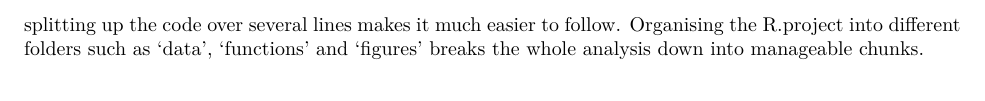
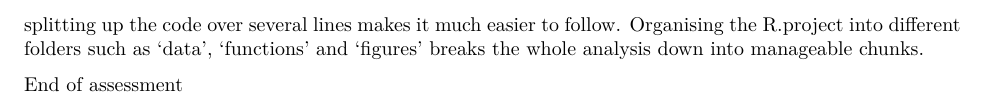
Before and after one commit to Biology5785/PenguinAssessmentProject, an R Markdown document (PenguinsAnalysis.Rmd): part of page 9 of 9, cut so that both start at the same text. Rendered offline with R 4.5, knitr and Pandoc, then LaTeX, with nearby package versions; the code is not run, so its results and figures are left out.

````diff
--- a/PenguinsAnalysis.Rmd
+++ b/PenguinsAnalysis.Rmd
@@ -361,3 +361,5 @@
 ```
 
 Overall, I have learnt how it is important to add comments to code to make it clear what is being done at each step, but not so many comments that it becomes difficult to read the code. Using indentation and splitting up the code over several lines makes it much easier to follow. Organising the R.project into different folders such as ‘data’, ‘functions’ and ‘figures’ breaks the whole analysis down into manageable chunks.
+
+End of assessment
````
